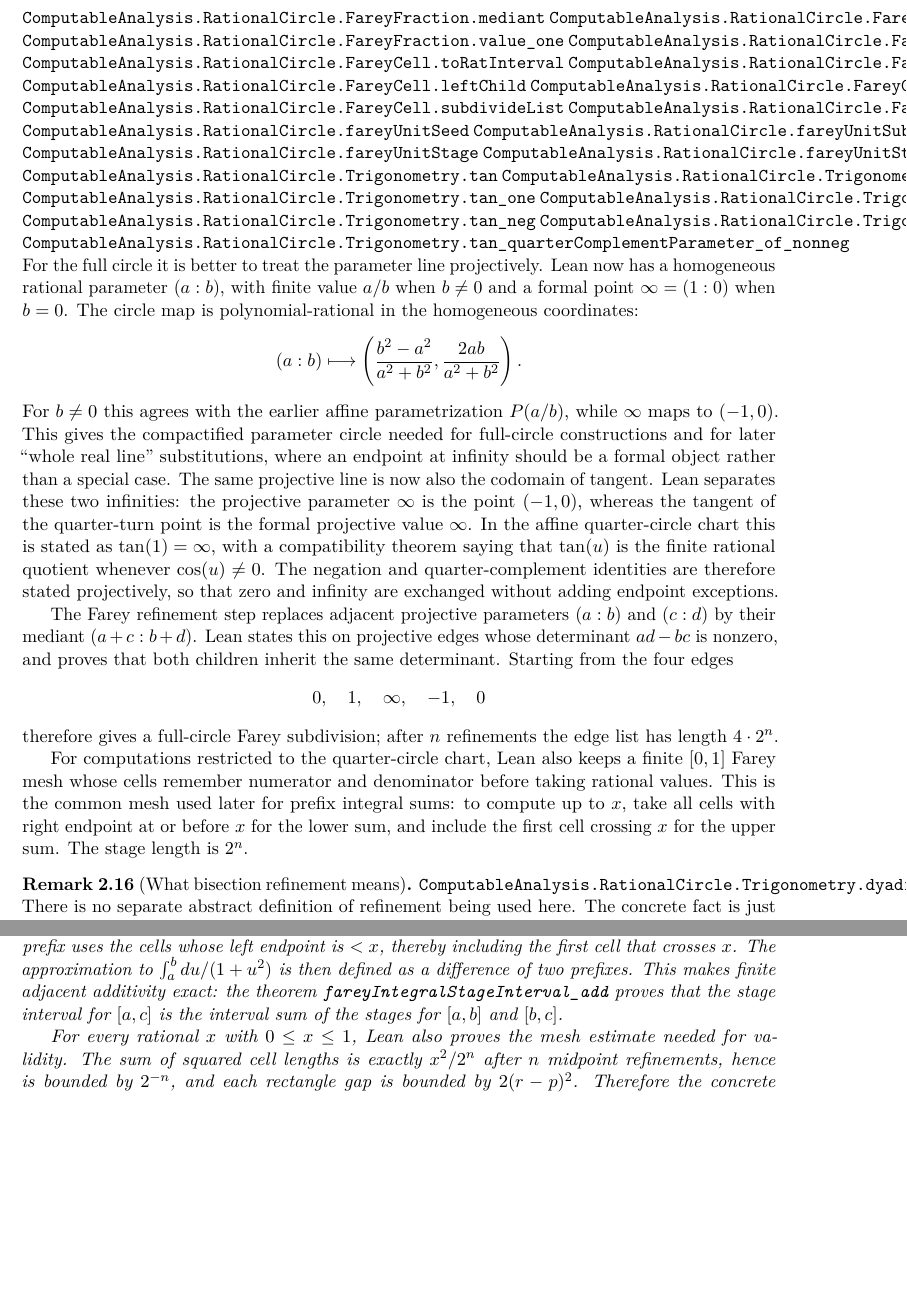
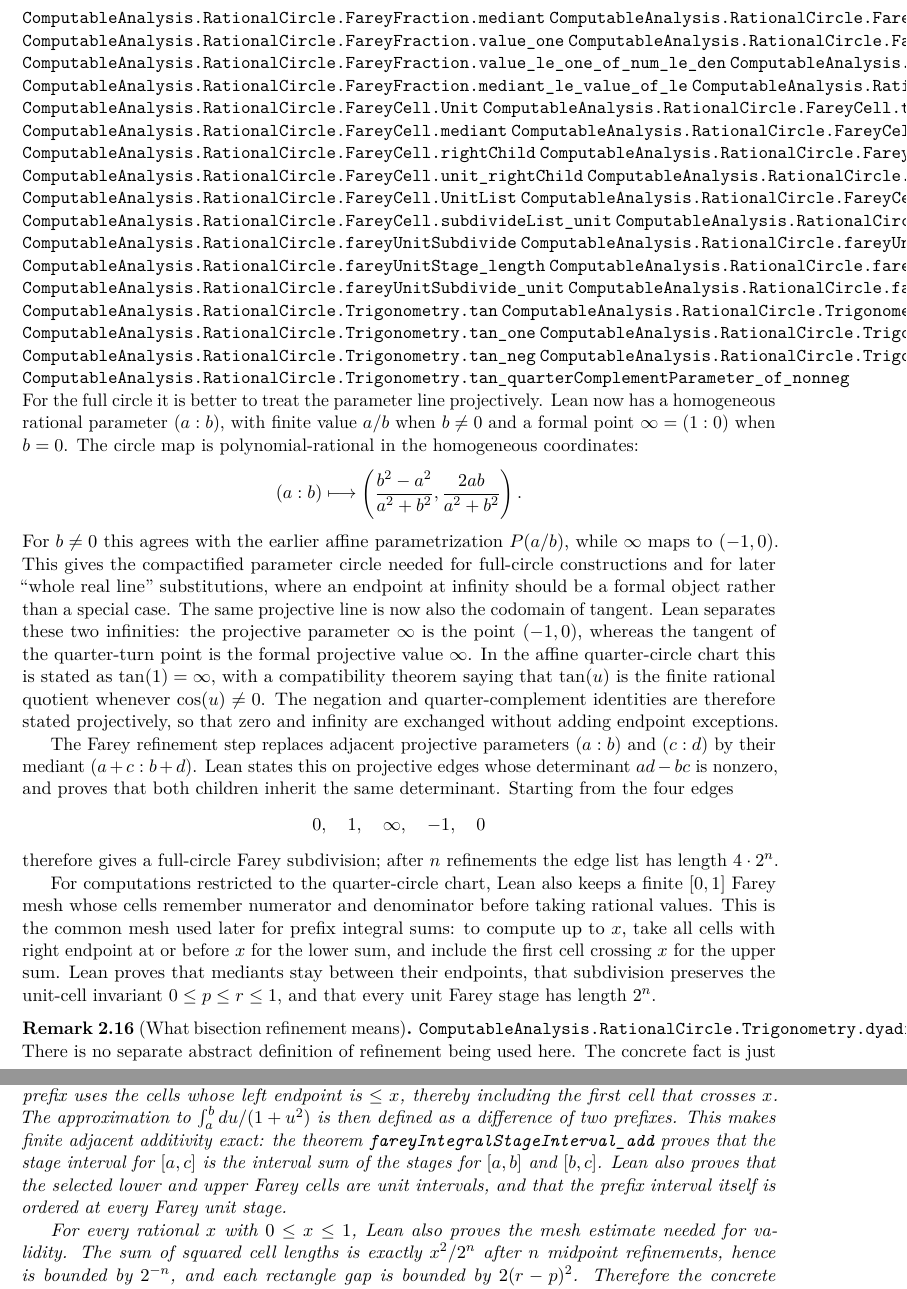
Before and after one commit to liuyao12/computable-analysis, a LaTeX thesis (blueprint/src/web.tex, which reads blueprint/src/02-rational-circle-trigonometry.tex, blueprint/src/03-integrals.tex): two parts of pages 21 and 34 of 60 before the commit and two parts of pages 21 and 35 of 61 after it, joined at a grey line, cut so that both start at the same text, the shorter picture padded with empty space. Compiled offline with pdfLaTeX.

Commit message:
Verify Farey prefix interval ordering

```diff
--- a/blueprint/src/02-rational-circle-trigonometry.tex
+++ b/blueprint/src/02-rational-circle-trigonometry.tex
@@ -508,17 +508,29 @@ def circle_stage(n):
 \lean{ComputableAnalysis.RationalCircle.FareyFraction.mediant}
 \lean{ComputableAnalysis.RationalCircle.FareyFraction.value_zero}
 \lean{ComputableAnalysis.RationalCircle.FareyFraction.value_one}
+\lean{ComputableAnalysis.RationalCircle.FareyFraction.value_nonneg}
+\lean{ComputableAnalysis.RationalCircle.FareyFraction.value_le_one_of_num_le_den}
+\lean{ComputableAnalysis.RationalCircle.FareyFraction.value_le_mediant_of_le}
+\lean{ComputableAnalysis.RationalCircle.FareyFraction.mediant_le_value_of_le}
 \lean{ComputableAnalysis.RationalCircle.FareyCell}
+\lean{ComputableAnalysis.RationalCircle.FareyCell.Unit}
 \lean{ComputableAnalysis.RationalCircle.FareyCell.toRatInterval}
 \lean{ComputableAnalysis.RationalCircle.FareyCell.mediant}
 \lean{ComputableAnalysis.RationalCircle.FareyCell.leftChild}
 \lean{ComputableAnalysis.RationalCircle.FareyCell.rightChild}
+\lean{ComputableAnalysis.RationalCircle.FareyCell.unit_leftChild}
+\lean{ComputableAnalysis.RationalCircle.FareyCell.unit_rightChild}
 \lean{ComputableAnalysis.RationalCircle.FareyCell.subdivideList}
+\lean{ComputableAnalysis.RationalCircle.FareyCell.UnitList}
 \lean{ComputableAnalysis.RationalCircle.FareyCell.subdivideList_length}
+\lean{ComputableAnalysis.RationalCircle.FareyCell.subdivideList_unit}
 \lean{ComputableAnalysis.RationalCircle.fareyUnitSeed}
 \lean{ComputableAnalysis.RationalCircle.fareyUnitSubdivide}
 \lean{ComputableAnalysis.RationalCircle.fareyUnitStage}
 \lean{ComputableAnalysis.RationalCircle.fareyUnitStage_length}
+\lean{ComputableAnalysis.RationalCircle.fareyUnitSeed_unit}
+\lean{ComputableAnalysis.RationalCircle.fareyUnitSubdivide_unit}
+\lean{ComputableAnalysis.RationalCircle.fareyUnitStage_unit}
 \lean{ComputableAnalysis.RationalCircle.Trigonometry.tan}
 \lean{ComputableAnalysis.RationalCircle.Trigonometry.tan_zero}
 \lean{ComputableAnalysis.RationalCircle.Trigonometry.tan_one}
@@ -567,7 +579,9 @@ finite \([0,1]\) Farey mesh whose cells remember numerator and denominator
 before taking rational values.  This is the common mesh used later for prefix
 integral sums: to compute up to \(x\), take all cells with right endpoint at
 or before \(x\) for the lower sum, and include the first cell crossing \(x\)
-for the upper sum.  The stage length is \(2^n\).
+for the upper sum.  Lean proves that mediants stay between their endpoints,
+that subdivision preserves the unit-cell invariant \(0\le p\le r\le1\), and
+that every unit Farey stage has length \(2^n\).
 \end{remark}
 
 \begin{remark}[What bisection refinement means]
--- a/blueprint/src/03-integrals.tex
+++ b/blueprint/src/03-integrals.tex
@@ -308,12 +315,14 @@ along the actual arctangent loop.
 Lean now also has the global Farey-prefix version of the same finite
 rectangle sums.  At a fixed Farey stage, the lower prefix up to \(x\) uses the
 cells whose right endpoint is \(\le x\), while the upper prefix uses the cells
-whose left endpoint is \(<x\), thereby including the first cell that crosses
+whose left endpoint is \(\le x\), thereby including the first cell that crosses
 \(x\).  The approximation to \(\int_a^b du/(1+u^2)\) is then defined as a
 difference of two prefixes.  This makes finite adjacent additivity exact:
 the theorem \code{fareyIntegralStageInterval\_add} proves that the stage
 interval for \([a,c]\) is the interval sum of the stages for \([a,b]\) and
-\([b,c]\).
+\([b,c]\).  Lean also proves that the selected lower and upper Farey cells
+are unit intervals, and that the prefix interval itself is ordered at every
+Farey unit stage.
 
 For every rational \(x\) with \(0\le x\le 1\), Lean also proves the mesh
 estimate needed for validity.  The sum of squared cell lengths is exactly
```
Also changed, not shown: blueprint/src/03-integrals.tex (7 more changed lines), 3 other files.
